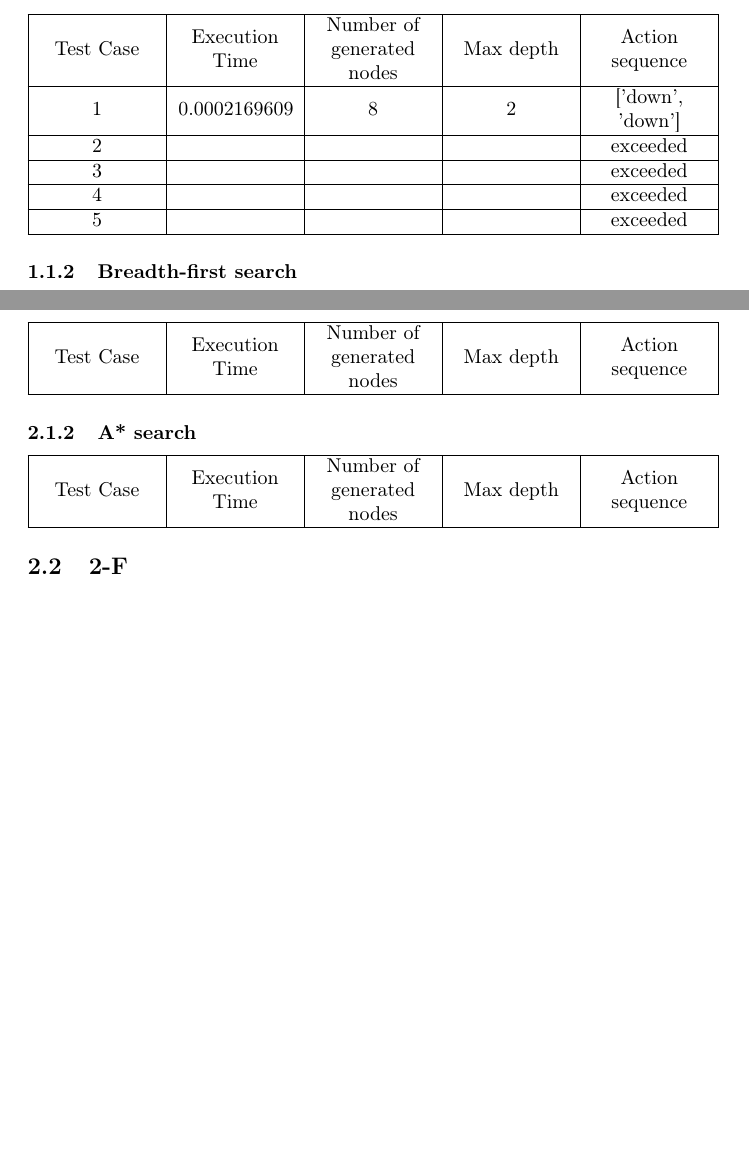
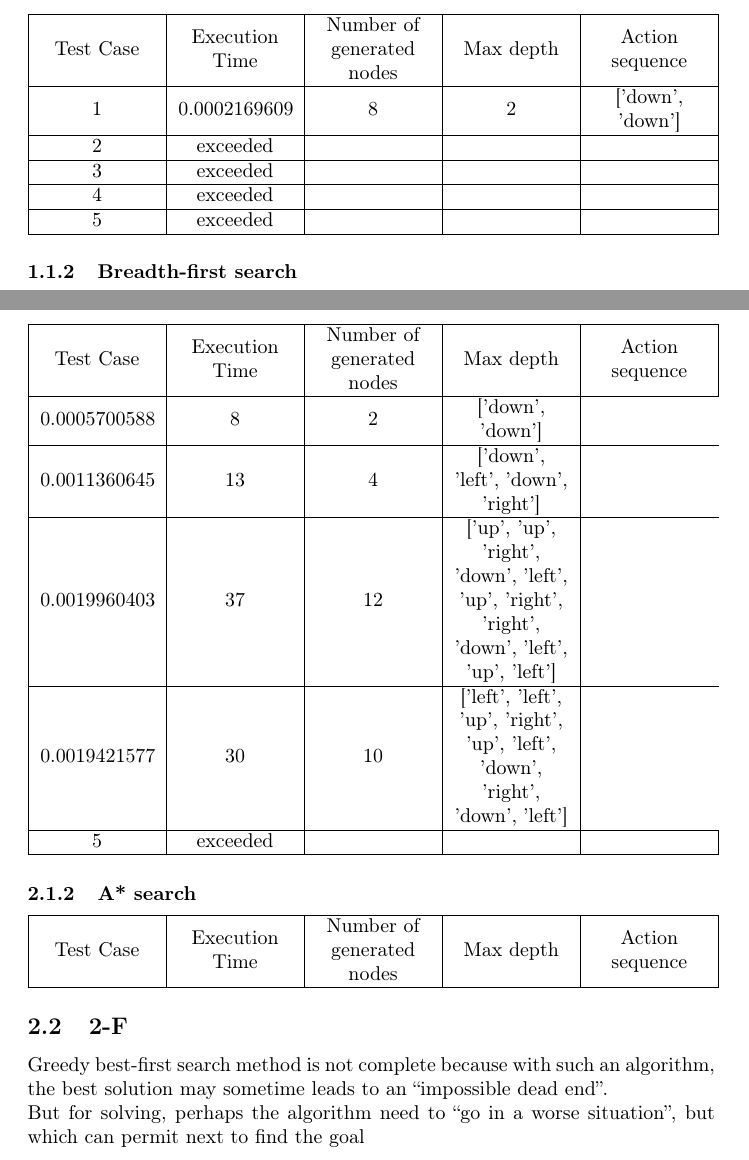
Before and after one commit to Baspar/KAIST-AI, a LaTeX problem sheet (HW1/Homework 1 Solution.tex): two parts of pages 1 and 3 of 3 before the commit and two parts of pages 1 and 4 of 4 after it, joined at a grey line, cut so that both start at the same text, the shorter picture padded with empty space. Compiled offline with pdfLaTeX.

Commit message:
feat: 2-F

```diff
--- a/HW1/Homework 1 Solution.tex
+++ b/HW1/Homework 1 Solution.tex
@@ -15,10 +15,10 @@
                 \begin{tabular}{|L|L|L|L|L|}\hline
                     Test Case & Execution Time & Number of generated nodes & Max depth & Action sequence\\\hline
                     1 & 0.0002169609 & 8 & 2 & ['down', 'down']\\\hline
-                    2 &  &  &  & exceeded\\\hline
-                    3 &  &  &  & exceeded\\\hline
-                    4 &  &  &  & exceeded\\\hline
-                    5 &  &  &  & exceeded\\\hline
+                    2 & exceeded &  &  & \\\hline
+                    3 & exceeded &  &  & \\\hline
+                    4 & exceeded &  &  & \\\hline
+                    5 & exceeded &  &  & \\\hline
                 \end{tabular}
             \subsubsection{Breadth-first search}
                 \begin{tabular}{|L|L|L|L|L|}\hline
@@ -63,10 +63,17 @@
             \subsubsection{Greedy Bast-first search}
                 \begin{tabular}{|L|L|L|L|L|}\hline
                     Test Case & Execution Time & Number of generated nodes & Max depth & Action sequence\\\hline
+                    0.0005700588 & 8 & 2 & ['down', 'down'] \\\hline
+                    0.0011360645 & 13 & 4 & ['down', 'left', 'down', 'right'] \\\hline
+                    0.0019960403 & 37 & 12 & ['up', 'up', 'right', 'down', 'left', 'up', 'right', 'right', 'down', 'left', 'up', 'left'] \\\hline
+                    0.0019421577 & 30 & 10 & ['left', 'left', 'up', 'right', 'up', 'left', 'down', 'right', 'down', 'left'] \\\hline
+                    5 & exceeded &  &  & \\\hline
                 \end{tabular}
             \subsubsection{A* search}
                 \begin{tabular}{|L|L|L|L|L|}\hline
                     Test Case & Execution Time & Number of generated nodes & Max depth & Action sequence\\\hline
                 \end{tabular}
         \subsection{2-F}
+            Greedy best-first search method is not complete because with such an algorithm, the best solution may sometime leads to an ``impossible dead end''.\\
+            But for solving, perhaps the algorithm need to ``go in a worse situation'', but which can permit next to find the goal
 \end{document}
```
